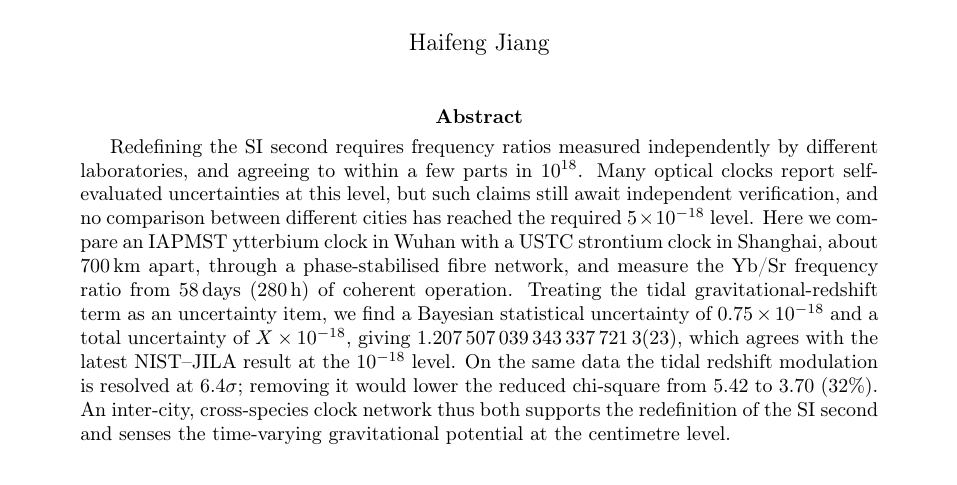
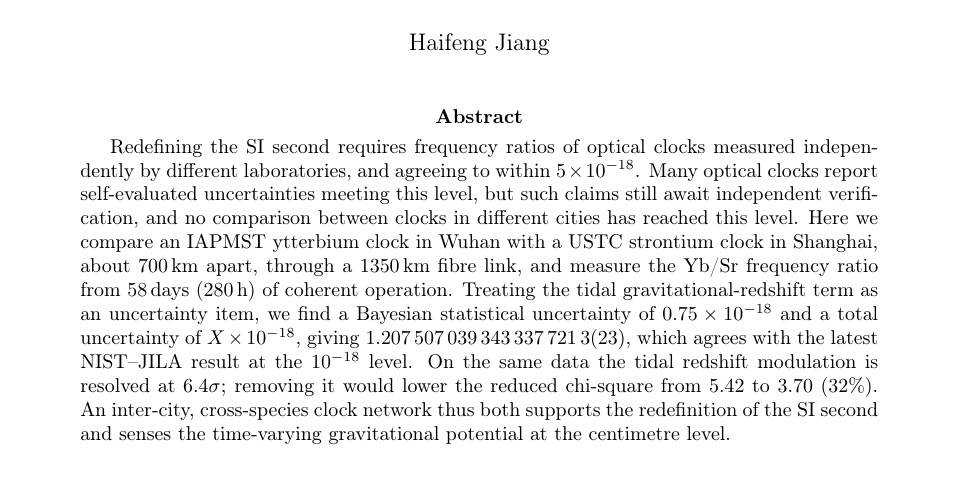
Before and after one commit to hjiang555-a11y/gravitation-whsh, a LaTeX paper (paper/main.tex): part of page 1 of 16, cut so that both start at the same text. Compiled offline with pdfLaTeX.

Commit message:
Abstract: adopt the author's revised wording; fill in the 1350 km link length
- Adopt the author's reworked opening ("frequency ratios of optical clocks
  ... agreeing to within 5e-18"; "report self-evaluated uncertainties
  meeting this level"; "no comparison between clocks in different cities
  has reached this level"), with light polishing.
- Replace the "XXX km" placeholder with the actual 1350 km single-pass
  fibre link (per Sec. 2: ~1350 km single-pass, ~2700 km round trip).
- Keep the rest unchanged (X placeholder for the total uncertainty,
  NIST-JILA agreement at 1e-18, 6.4 sigma, chi2 5.42->3.70).

Sync the framework abstract (EN + zh).

Compiles clean (pdflatex+bibtex x2+pdflatex): 0 overfull, no undefined refs,
16 pages.

```diff
--- a/paper/main.tex
+++ b/paper/main.tex
@@ -60,25 +60,24 @@ and relativistic geodesy}
 \begin{abstract}
 \sloppy
 % =====================================================================
-Redefining the SI second requires frequency ratios measured independently
-by different laboratories, and agreeing to within a few parts in
-$10^{18}$. Many optical clocks report self-evaluated uncertainties at
-this level, but such claims still await independent verification, and no
-comparison between different cities has reached the required
-$5\times10^{-18}$ level. Here we compare an IAPMST
-ytterbium clock in Wuhan with a USTC strontium clock in Shanghai, about
-$700$\,km apart, through a phase-stabilised fibre network, and measure
-the Yb/Sr frequency ratio from $58$\,days ($280$\,h) of coherent
-operation. Treating the tidal gravitational-redshift term as an
-uncertainty item, we find a Bayesian statistical uncertainty of
-$0.75\times10^{-18}$ and a total uncertainty of $X\times10^{-18}$, giving
-$1.207\,507\,039\,343\,337\,721\,3(23)$, which agrees with the latest
-NIST--JILA result at the $10^{-18}$ level. On the same data the tidal
-redshift modulation is resolved at $6.4\sigma$; removing it would lower
-the reduced chi-square from $5.42$ to $3.70$ ($32\%$). An inter-city,
-cross-species clock network thus both supports the redefinition of the
-SI second and senses the time-varying gravitational potential at the
-centimetre level.
+Redefining the SI second requires frequency ratios of optical clocks
+measured independently by different laboratories, and agreeing to within
+$5\times10^{-18}$. Many optical clocks report self-evaluated uncertainties
+meeting this level, but such claims still await independent verification,
+and no comparison between clocks in different cities has reached this
+level. Here we compare an IAPMST ytterbium clock in Wuhan with a USTC
+strontium clock in Shanghai, about $700$\,km apart, through a $1350$\,km
+fibre link, and measure the Yb/Sr frequency ratio from $58$\,days
+($280$\,h) of coherent operation. Treating the tidal
+gravitational-redshift term as an uncertainty item, we find a Bayesian
+statistical uncertainty of $0.75\times10^{-18}$ and a total uncertainty of
+$X\times10^{-18}$, giving $1.207\,507\,039\,343\,337\,721\,3(23)$, which
+agrees with the latest NIST--JILA result at the $10^{-18}$ level. On the
+same data the tidal redshift modulation is resolved at $6.4\sigma$;
+removing it would lower the reduced chi-square from $5.42$ to $3.70$
+($32\%$). An inter-city, cross-species clock network thus both supports
+the redefinition of the SI second and senses the time-varying
+gravitational potential at the centimetre level.
 % src: experiment-side PDF (clock/潮汐修正后的比值计算.pdf) Sec. 5.4 (ratio) and 5.6 (vs NIST-JILA, -1.7e-18);
 % src: clock/segment_analysis/batch_aggregate.csv (6.4 sigma detection;
 %      chi2_red raw 5.42 -> tidal-corrected 3.70, i.e. -32%).
```
Also changed, not shown: paper/NATURE_FRAMEWORK.md (+3 -3 lines).
